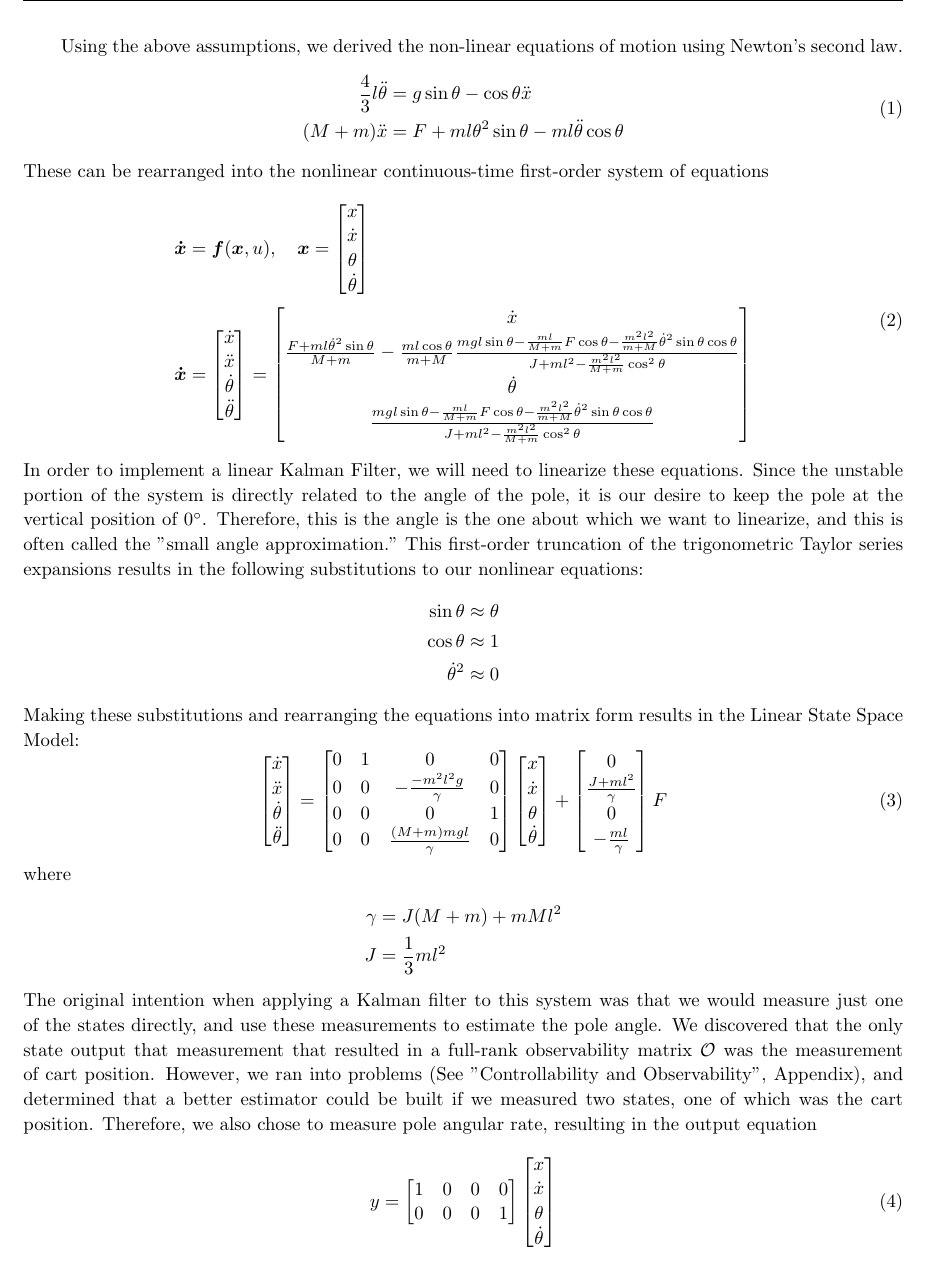
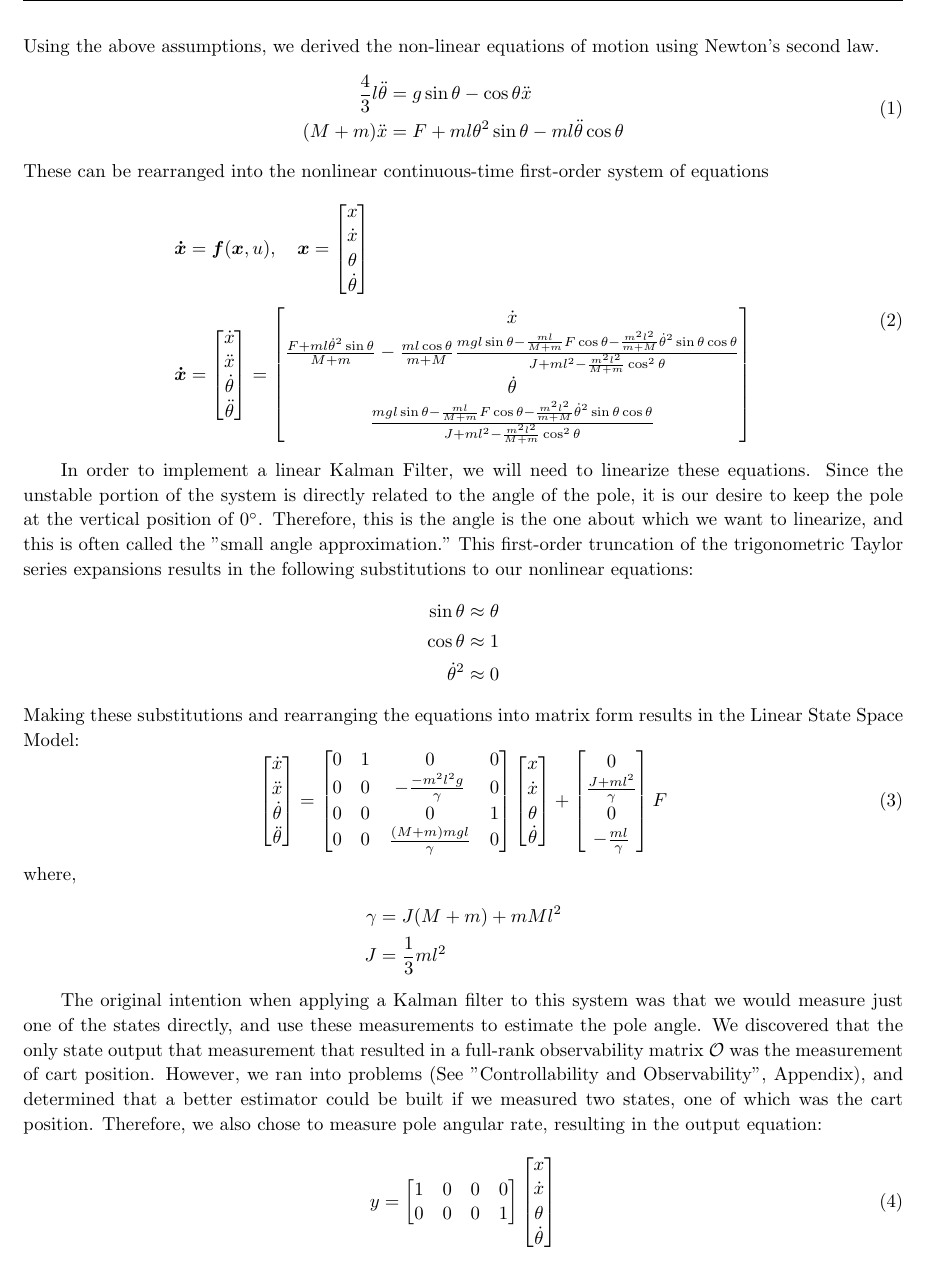
Before and after one commit to caseypen/MAE_298_Final_Project, a LaTeX document (Report/report.tex): part of page 4 of 7, cut so that both start at the same text. Compiled offline with pdfLaTeX.

Commit message:
Indentation for Sec 2

```diff
--- a/Report/report.tex
+++ b/Report/report.tex
@@ -197,12 +196,13 @@ Making these substitutions and rearranging the equations into matrix form result
 \end{bmatrix} F
 \label{eq:ss_continuous}
 \end{equation}
-where
+where,
 \begin{align*}
 \gamma &= J(M+m)+mMl^2 \\
 J &= \frac{1}{3}ml^2
 \end{align*}
-The original intention when applying a Kalman filter to this system was that we would measure just one of the states directly, and use these measurements to estimate the pole angle. We discovered that the only state output that measurement that resulted in a full-rank observability matrix $\mathcal{O}$ was the measurement of cart position. However, we ran into problems (See "Controllability and Observability", Appendix), and determined that a better estimator could be built if we measured two states, one of which was the cart position. Therefore, we also chose to measure pole angular rate, resulting in the output equation
+
+The original intention when applying a Kalman filter to this system was that we would measure just one of the states directly, and use these measurements to estimate the pole angle. We discovered that the only state output that measurement that resulted in a full-rank observability matrix $\mathcal{O}$ was the measurement of cart position. However, we ran into problems (See "Controllability and Observability", Appendix), and determined that a better estimator could be built if we measured two states, one of which was the cart position. Therefore, we also chose to measure pole angular rate, resulting in the output equation:
 \begin{align}
 y = \begin{bmatrix}
 1 & 0 & 0 & 0 \\
```
Also changed, not shown: Report/report.tex (6 more changed lines).
